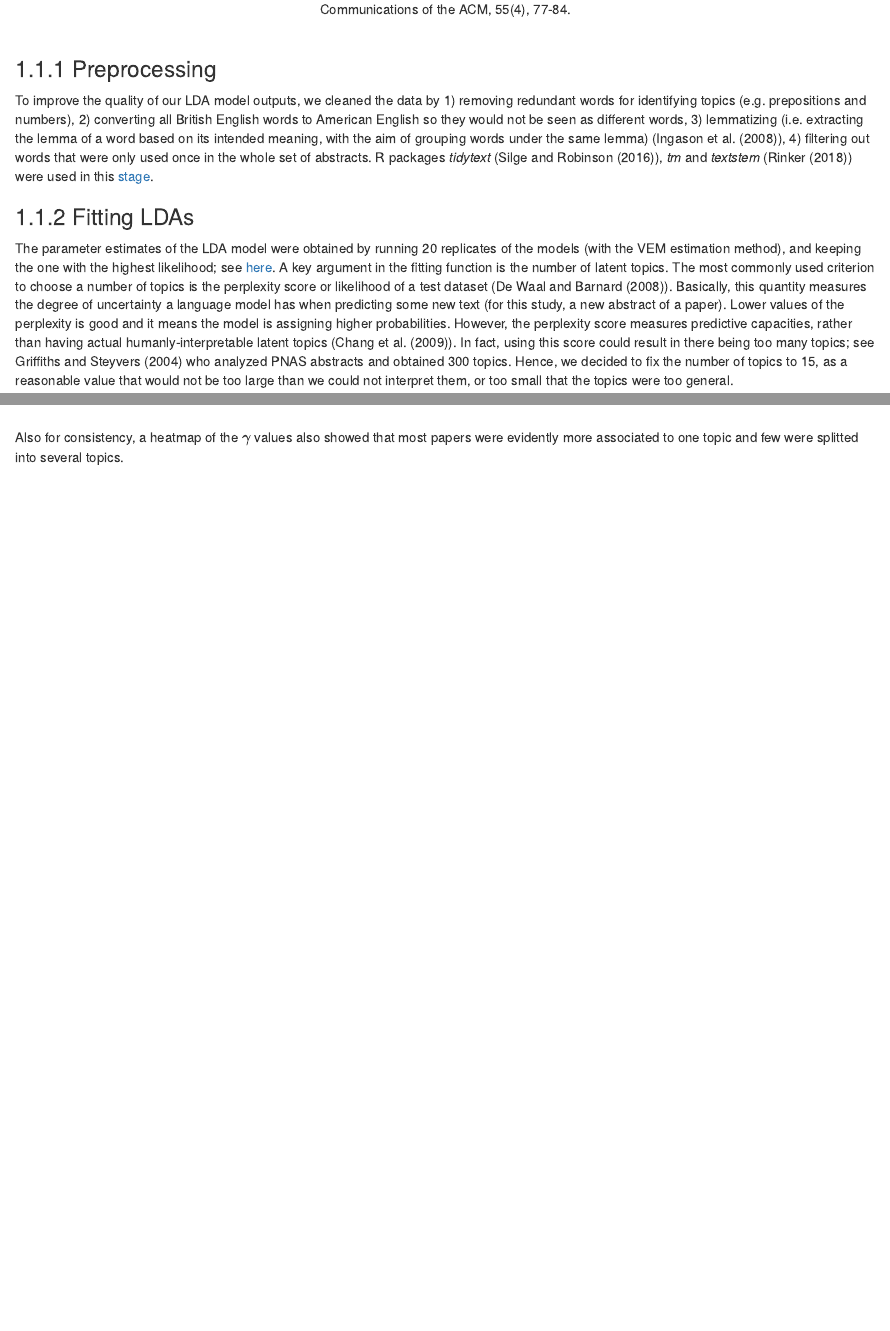
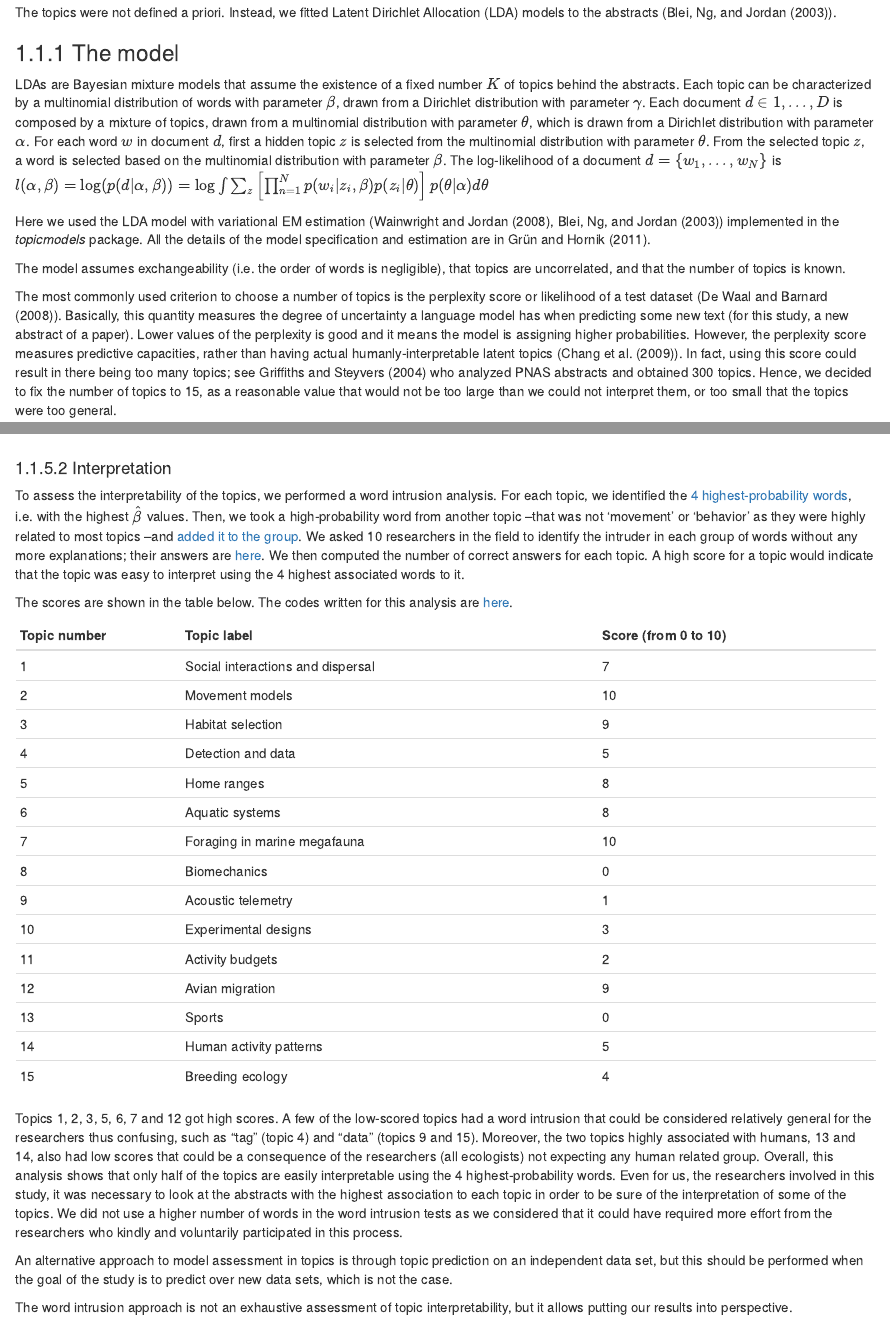
Before and after one commit to rociojoo/mov-eco-review, an R Markdown document (02-analysis.Rmd): the page in a window 1100 px wide, from 1710 px down before the commit and from 1120 px down after it, and a second part further down, joined at a grey line. Rendered offline with R 4.5, knitr and Pandoc, with nearby package versions; drawn as R Markdown's standard HTML page in place of the format the file asks for.

Commit message:
adding word intrusion

```diff
--- a/02-analysis.Rmd
+++ b/02-analysis.Rmd
@@ -27,5 +27,25 @@ Stages of topic analysis.
 </center>
 <br />
 
+The topics were not defined a priori.
+Instead, we fitted Latent Dirichlet Allocation (LDA) models to the abstracts
+(@Blei2003).
 
+### The model
 
+LDAs are Bayesian mixture models that assume the existence of a fixed number $K$
+of topics behind the abstracts.
+Each topic can be characterized by a multinomial distribution of words with
+parameter $\beta$, drawn from a Dirichlet distribution with parameter
+$\gamma$.
+Each document $d \in {1, ..., D}$ is composed by a mixture of topics, drawn
+from a multinomial distribution with parameter $\theta$, which is drawn from a
+Dirichlet distribution with parameter $\alpha$.
+For each word $w$ in document $d$, first a hidden topic $z$ is selected from the
+multinomial distribution with parameter $\theta$.
+From the selected topic $z$, a word is selected based on the multinomial
+distribution with parameter $\beta$.
+The log-likelihood of a document $d = \{w_1,...,w_N\}$ is
+$l(\alpha,\beta) = \log(p(d|\alpha,\beta)) = \log\int\sum_z\left[\prod_{n=1}^{N} p(w_i|z_i,\beta)p(z_i|\theta)\right]p(\theta|\alpha)d\theta$
+
+Here we used the LDA model with variational EM estimation (@Wainwright2008, @Blei2003)
@@ -42,3 +52,18 @@ Here we used the LDA model with variational EM estimation (@Wainwright2008)
 implemented in the *topicmodels* package. All the details of the model
 specification and estimation are in @Grun2011.
 
+The model assumes exchangeability (i.e. the order of words is negligible), that topics are uncorrelated, and that the number of topics is known.
+
+The most commonly used criterion to choose a number of topics is the perplexity
+score or likelihood of a test dataset (@Waal2008).
+Basically, this quantity measures the degree of uncertainty a language model has
+when predicting some new text (for this study, a new abstract of a paper).
+Lower values of the perplexity is good and it means the model is assigning
+higher probabilities.
+However, the perplexity score measures predictive capacities, rather than having
+actual humanly-interpretable latent topics (@Chang2009).
+In fact, using this score could result in there being too many topics; see
+@Griffiths2004 who analyzed PNAS abstracts and obtained 300 topics.
+Hence, we decided to fix the number of topics to 15, as a
+reasonable value that would not be too large than we could not interpret them,
+or too small that the topics were too general.
@@ -64,20 +99,7 @@ used once in the whole set of abstracts. R packages *tidytext* (@Silge2016),
 *tm* and *textstem* (@Rtextstem) were used in this [stage](R/02-CleaningWords_TopicModeling.R).
 
 
-### Fitting LDAs
+### Model fitting
 
 The parameter estimates of the LDA model were obtained by running 20 replicates
 of the models (with the VEM estimation method), and keeping the one with the
-highest likelihood; see [here](R/02-TopicModelingScript_rj.R). A key argument in
-the fitting function is the number of latent topics. The most commonly used
-criterion to choose a number of topics is the perplexity score or likelihood of
-a test dataset (@Waal2008). Basically, this quantity measures the degree of
-uncertainty a language model has when predicting some new text (for this study,
-a new abstract of a paper). Lower values of the perplexity is good and it means
-the model is assigning higher probabilities. However, the perplexity score
-measures predictive capacities, rather than having actual humanly-interpretable
-latent topics (@Chang2009). In fact, using this score could result in there
-being too many topics; see @Griffiths2004 who analyzed PNAS abstracts and
-obtained 300 topics. Hence, we decided to fix the number of topics to 15, as a
-reasonable value that would not be too large than we could not interpret them,
-or too small that the topics were too general.
@@ -158,6 +163,4 @@ Wordclouds of each topic based on most strongly associated abstracts. The code f
-Also for consistency, a heatmap of the $\gamma$ values also showed that most
-papers were evidently more associated to one topic and few were splitted into
-several topics.
+A heatmap of the $\gamma$ values also showed that most papers were evidently more associated to one topic and few were splitted into several topics.
 
 
 <center>
@@ -169,3 +205,66 @@ Heatmap of $\gamma$ values per abstract and topic. The corresponding code is [he
+</center>
+<br />
+
+#### Interpretation
+
+To assess the interpretability of the topics, we performed a word intrusion
+analysis.
+For each topic, we identified the
+[4 highest-probability words](Data/Topics/word_intrusion/word_intrusion_real.csv),
+i.e. with the highest $\hat{\beta}$ values.
+Then, we took a high-probability word from another topic --that was not
+'movement' or 'behavior' as they were highly related to most topics --and [added
+it to the group](Data/Topics/word_intrusion/word_intrusion_test.csv).
+We asked 10 researchers in the field to identify the intruder in each group of
+words without any more explanations; their answers are
+[here](Data/Topics/word_intrusion/).
+We then computed the number of correct answers for each topic.
+A high score for a topic would indicate that the topic was easy to interpret
+using the 4 highest associated words to it.
+
+The scores are shown in the table below.
+The codes written for this analysis are [here](R/02-Word_Intrusion.R).
+
+|Topic number | Topic label                       | Score (from 0 to 10)  |
+|-------------|---------------------------------  | ----------------------|
+| 1           | Social interactions and dispersal | 7                     |
+| 2           | Movement models                   | 10                    |
+| 3           | Habitat selection                 | 9                     |
+| 4           | Detection and data                | 5                     |
+| 5           | Home ranges                       | 8                     |
+| 6           | Aquatic systems                   | 8                     |
+| 7           | Foraging in marine megafauna      | 10                    |
+| 8           | Biomechanics                      | 0                     |
+| 9           | Acoustic telemetry                | 1                     |
+| 10          | Experimental designs              | 3                     |
+| 11          | Activity budgets                  | 2                     |
+| 12          | Avian migration                   | 9                     |
+| 13          | Sports                            | 0                     |
+| 14          | Human activity patterns           | 5                     |
+| 15          | Breeding ecology                  | 4                     |
+
+Topics 1, 2, 3, 5, 6, 7 and 12 got high scores.
+A few of the low-scored topics had a word intrusion that could be considered
+relatively general for the researchers thus confusing, such as "tag" (topic 4) and
+"data" (topics 9 and 15).
+Moreover, the two topics highly associated with humans, 13 and 14, also had low
+scores that could be a consequence of the researchers (all ecologists) not
+expecting any human related group.
+Overall, this analysis shows that only half of the topics are easily
+interpretable using the 4 highest-probability words.
+Even for us, the researchers involved in this study, it was necessary to look
+at the abstracts with the highest association to each topic in order to be sure
+of the interpretation of some of the topics.
+We did not use a higher number of words in the word intrusion tests as we
+considered that it could have required more effort from the researchers who
+kindly and voluntarily participated in this process.
+
+An alternative approach to model assessment in topics is through topic
+prediction on an independent data set, but this should be performed when the
+goal of the study is to predict over new data sets, which is not the case.
+
+The word intrusion approach is not an exhaustive assessment of topic
+interpretability, but it allows putting our results into perspective.
 
 
 ## Taxonomical identification
--- /dev/null
+++ b/Data/Topics/word_intrusion/word_intrusion_real.csv
@@ -0,0 +1,5 @@
+"","V1","V2","V3","V4","V5","V6","V7","V8","V9","V10","V11","V12","V13","V14","V15"
+"1","dispersal","data","forest","animal","home","fish","dive","animal","acoustic","activity","activity","bird","distance","activity","dive"
+"2","individual","estimate","habitat","data","individual","habitat","forage","body","fish","human","day","flight","player","female","nest"
+"3","population","method","landscape","study","population","shark","prey","speed","river","sensor","temperature","migration","speed","male","turtle"
+"4","social","model","selection","system","range","tag","seal","swim","tag","signal","time","wind","study","sex","whale"
--- /dev/null
+++ b/Data/Topics/word_intrusion/word_intrusion_test.csv
@@ -0,0 +1,7 @@
+,V1,V2,V3,V4,V5,V6,V7,V8,V9,V10,V11,V12,V13,V14,V15
+1,dispersal,data,forest,animal,home,fish,dive,activity,acoustic,activity,activity,bird,activity,activity,data
+2,individual,estimate,habitat,data,individual,habitat,forage,animal,data,human,day,flight,distance,female,dive
+3,population,male,landscape,study,population,shark,landscape,body,fish,sensor,range,human,player,male,nest
+4,social,method,selection,system,prey,tag,prey,speed,river,signal,temperature,migration,speed,sex,turtle
+5,temperature,model,whale,tag,range,wind,seal,swim,tag,turtle,time,wind,study,temperature,whale
+intruder,,,,,,,,,,,,,,,
--- /dev/null
+++ b/Data/Topics/word_intrusion/word_intrusion_test_4.csv
@@ -0,0 +1,7 @@
+,V1,V2,V3,V4,V5,V6,V7,V8,V9,V10,V11,V12,V13,V14,V15
+1,dispersal,data,forest,animal,home,fish,dive,activity,acoustic,activity,activity,bird,activity,activity,data
+2,individual,estimate,habitat,data,individual,habitat,forage,animal,data,human,day,flight,distance,female,dive
+3,population,male,landscape,study,population,shark,landscape,body,fish,sensor,range,human,player,male,nest
+4,social,method,selection,system,prey,tag,prey,speed,river,signal,temperature,migration,speed,sex,turtle
+5,temperature,model,whale,tag,range,wind,seal,swim,tag,turtle,time,wind,study,temperature,whale
+intruder,NA,male,whale,NA,prey,wind,landscape,NA,NA,,,,,,
--- /dev/null
+++ b/R/02-Word_Intrusion.R
@@ -0,0 +1,16 @@
+library(topicmodels)
+library(tidytext)
+library(magrittr)
+library(dplyr) # group_by
+library(plyr) # mapvalues
+library(tidyr) # spread
+
+# paths
+path_topics <- "./Data/Topics/"
+
+# main dataset
+
+# LOAD LDA data
+N_topics <- 15
+alpha_par <- 1 #NULL
+method_par <- "VEM" # logliks are way higher with VEM
@@ -0,0 +31,4 @@
+new_order <-  gamma_topic %>% select(topic)
+new_label_for_order <- 1:N_topics
+
+papers_gamma$topic_lab <- mapvalues(papers_gamma$topic, from = t(as.data.frame(new_order)), to = new_label_for_order)
@@ -0,0 +45,32 @@
+papers_beta$topic_lab <- mapvalues(papers_beta$topic_lab, from = t(as.data.frame(new_order)), to = new_label_for_order)
+papers_beta$topic_lab <- factor(papers_beta$topic_lab, levels = new_label_for_order)
+
+
+top_words <- papers_beta %>% filter(term != "movement") %>% filter(term != "behavior") %>%   group_by(topic_lab) %>% top_n(n=4,wt=beta)
+
+# creating new sample for word intrusion
+new_sample <- sapply(1:N_topics, function(x){
+  group <- which(top_words$topic_lab == x)
+  words_group <- top_words$term[group]
+  new_word <- top_words$term[sample(which(top_words$topic_lab != x),1,replace=FALSE)]
+  while (new_word %in% words_group){ # in case the word is the same of any of the 4 above
+    new_word <- top_words$term[sample(which(top_words$topic_lab != x),1,replace=FALSE)]
+  }
+  new_word_group <- c(words_group,new_word)
+})
+
+# now sort them alphabetically per group
+
+word_intruded_set <- apply(new_sample,2,sort)
+
+write.csv(word_intruded_set,paste0(path_topics,"word_intrusion/word_intrusion_test.csv"))
+
+# the real group
+
+# top_words$topic_lab <- as.integer(as.character(top_words$topic_lab))
+
+top_ordered <- top_words %>% select(topic_lab, term) %>% arrange(topic_lab,term)
+
+top_ordered_matrix <- matrix(NA,ncol=N_topics,nrow=4)
+for (i in 1:N_topics){
+  top_ordered_matrix[,i] <- top_ordered$term[top_ordered$topic_lab == i]
@@ -0,0 +88,20 @@
+test_set <- read.csv(paste0(path_topics,"word_intrusion/word_intrusion_test.csv"), header = TRUE)
+head(test_set)
+test_set <- test_set[1:5,]
+
+real_intruders <- sapply(2:dim(real_set)[2], function(x){
+  setdiff(test_set[,x],real_set[,x])
+})
+
+
+# loading the answers
+files_intrusion <- dir(path = paste0(path_topics,"word_intrusion/"), pattern = "word_intrusion_test")
+
+answers <- do.call(rbind.data.frame,lapply(files_intrusion, function(x){
+  answer_set <- read.csv(paste0(path_topics,"word_intrusion/",x), header = TRUE)
+  comparison <- real_intruders == answer_set[6,2:dim(real_set)[2]]
+  comparison[which(is.na(comparison))] <- FALSE # if they didn't answer it counts as wrong (or actually, not right)
+  return(comparison)
+}))
+
+apply(answers,2,sum)
```
Also changed, not shown: Data/Topics/word_intrusion/word_intrusion_test_1.csv (added, +7 -0 lines), Data/Topics/word_intrusion/word_intrusion_test_10.csv (added, +7 -0 lines), Data/Topics/word_intrusion/word_intrusion_test_2.csv (added, +7 -0 lines), Data/Topics/word_intrusion/word_intrusion_test_3.csv (added, +7 -0 lines), Data/Topics/word_intrusion/word_intrusion_test_5.csv (added, +7 -0 lines), Data/Topics/word_intrusion/word_intrusion_test_6.csv (added, +7 -0 lines), Data/Topics/word_intrusion/word_intrusion_test_7.csv (added, +7 -0 lines), Data/Topics/word_intrusion/word_intrusion_test_8.csv (added, +7 -0 lines), Data/Topics/word_intrusion/word_intrusion_test_9.csv (added, +7 -0 lines), posts/moveco-images/LDA.png, posts/moveco-images/TopicModeling.png (added), 02-analysis.Rmd (92 more changed lines), R/02-Word_Intrusion.R (35 more changed lines).
